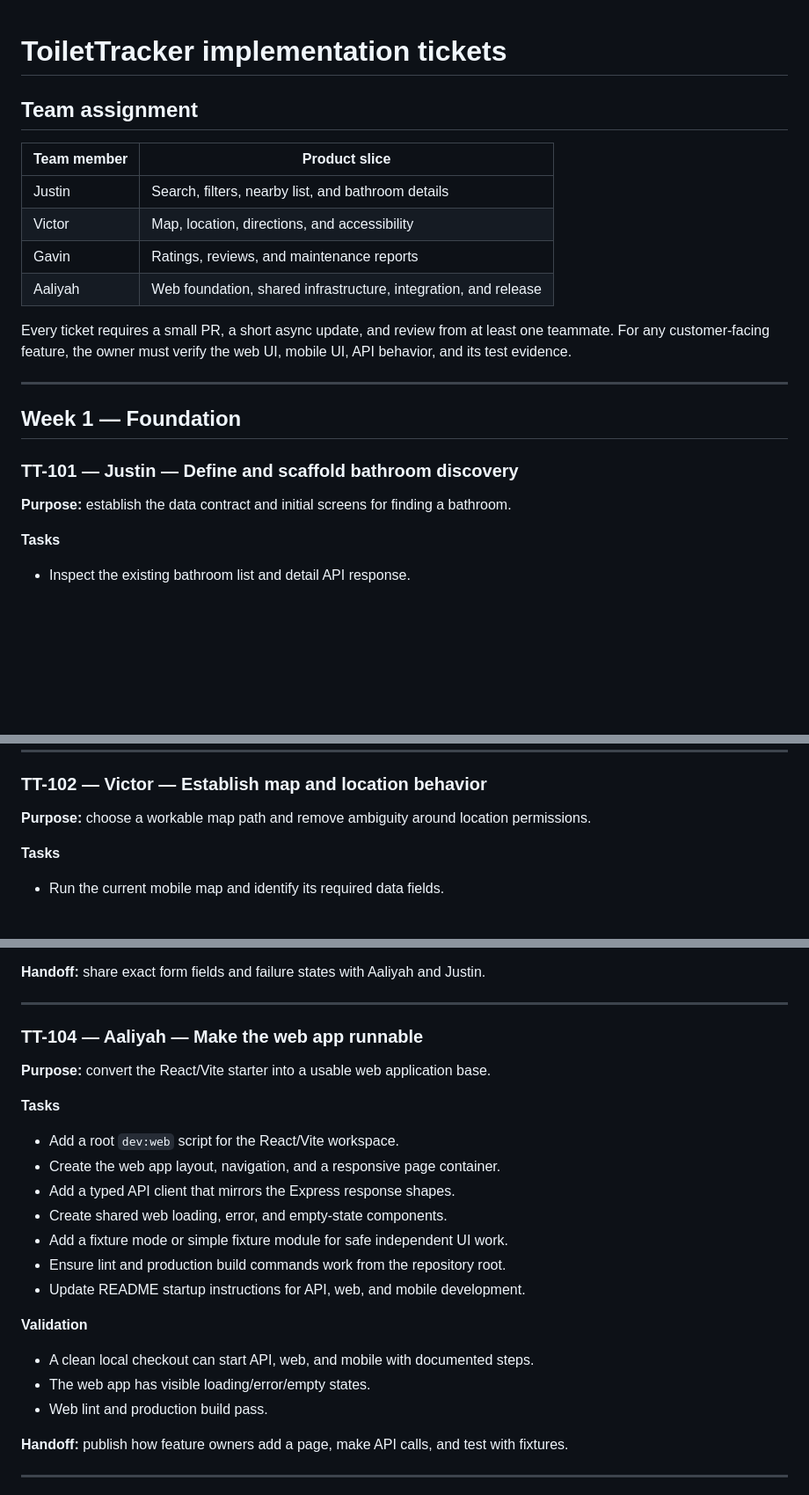
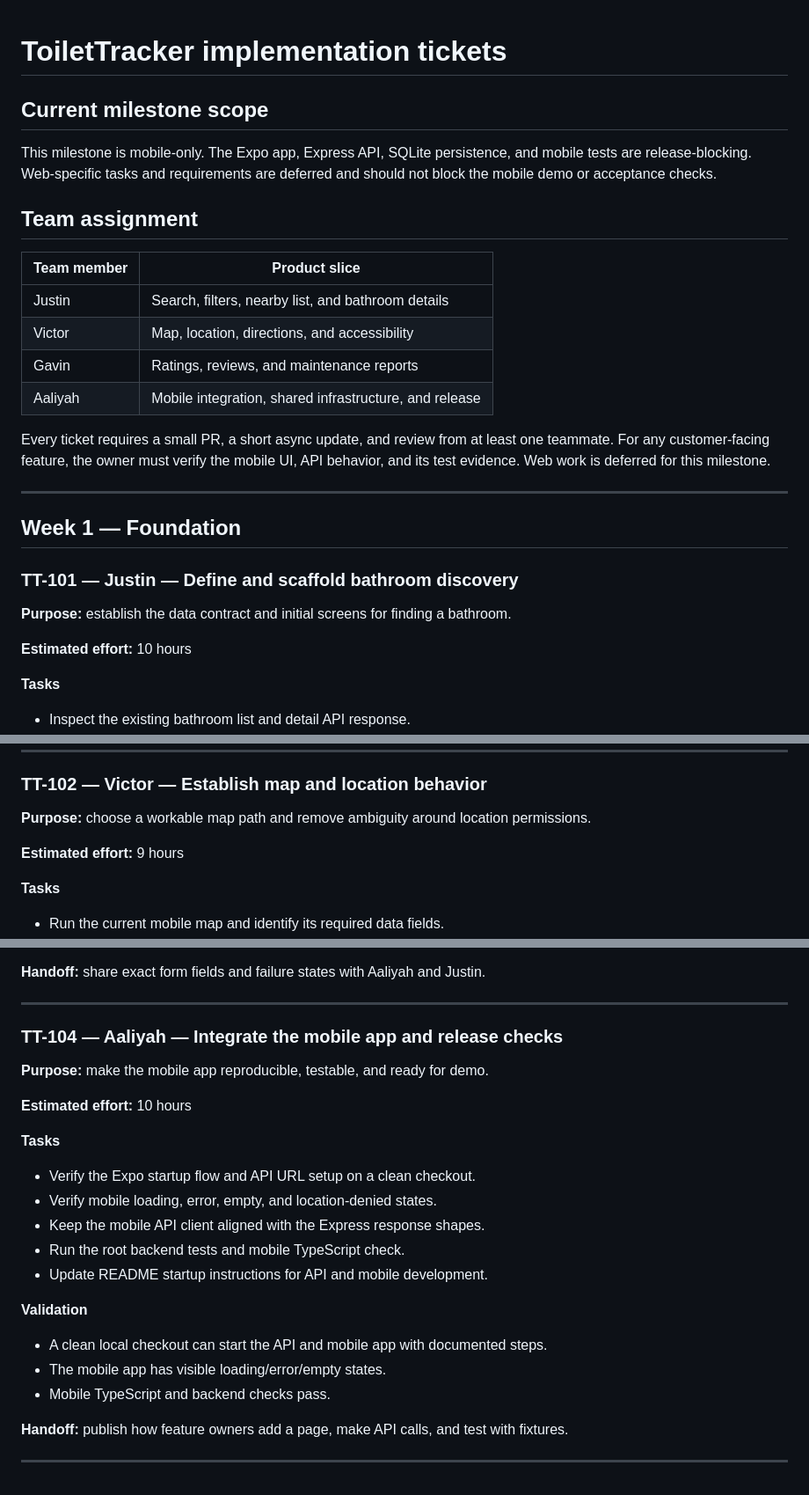
Before and after one commit to VictorWu-oss/SWE-Group-Project, a Markdown page: TICKETS.md, 3 parts joined by grey strips. Shown at 88% size. Drawn GitHub-style; blank space fills up the shorter version.

Commit message:
align backlog with mobile milestone

```diff
--- a/TICKETS.md
+++ b/TICKETS.md
@@ -1,4 +1,10 @@
 # ToiletTracker implementation tickets
+
+## Current milestone scope
+
+This milestone is mobile-only. The Expo app, Express API, SQLite persistence,
+and mobile tests are release-blocking. Web-specific tasks and requirements are
+deferred and should not block the mobile demo or acceptance checks.
 
 ## Team assignment
 
@@ -7,11 +13,12 @@
 | Justin | Search, filters, nearby list, and bathroom details |
 | Victor | Map, location, directions, and accessibility |
 | Gavin | Ratings, reviews, and maintenance reports |
-| Aaliyah | Web foundation, shared infrastructure, integration, and release |
+| Aaliyah | Mobile integration, shared infrastructure, and release |
 
 Every ticket requires a small PR, a short async update, and review from at
 least one teammate. For any customer-facing feature, the owner must verify the
-web UI, mobile UI, API behavior, and its test evidence.
+mobile UI, API behavior, and its test evidence. Web work is deferred for this
+milestone.
 
 ---
 
@@ -21,6 +28,8 @@ web UI, mobile UI, API behavior, and its test evidence.
 
 **Purpose:** establish the data contract and initial screens for finding a
 bathroom.
+
+**Estimated effort:** 10 hours
 
 **Tasks**
 
@@ -51,6 +60,8 @@ Aaliyah before beginning Week 2.
 **Purpose:** choose a workable map path and remove ambiguity around location
 permissions.
 
+**Estimated effort:** 9 hours
+
 **Tasks**
 
 - Run the current mobile map and identify its required data fields.
@@ -103,25 +116,25 @@ depend on it.
 
 ---
 
-### TT-104 — Aaliyah — Make the web app runnable
+### TT-104 — Aaliyah — Integrate the mobile app and release checks
 
-**Purpose:** convert the React/Vite starter into a usable web application base.
+**Purpose:** make the mobile app reproducible, testable, and ready for demo.
+
+**Estimated effort:** 10 hours
 
 **Tasks**
 
-- Add a root `dev:web` script for the React/Vite workspace.
-- Create the web app layout, navigation, and a responsive page container.
-- Add a typed API client that mirrors the Express response shapes.
-- Create shared web loading, error, and empty-state components.
-- Add a fixture mode or simple fixture module for safe independent UI work.
-- Ensure lint and production build commands work from the repository root.
-- Update README startup instructions for API, web, and mobile development.
+- Verify the Expo startup flow and API URL setup on a clean checkout.
+- Verify mobile loading, error, empty, and location-denied states.
+- Keep the mobile API client aligned with the Express response shapes.
+- Run the root backend tests and mobile TypeScript check.
+- Update README startup instructions for API and mobile development.
 
 **Validation**
 
-- A clean local checkout can start API, web, and mobile with documented steps.
-- The web app has visible loading/error/empty states.
-- Web lint and production build pass.
+- A clean local checkout can start the API and mobile app with documented steps.
+- The mobile app has visible loading/error/empty states.
+- Mobile TypeScript and backend checks pass.
 
 **Handoff:** publish how feature owners add a page, make API calls, and test with
 fixtures.
```
Also changed, not shown: other parts of TICKETS.md (+2 -0 lines).
